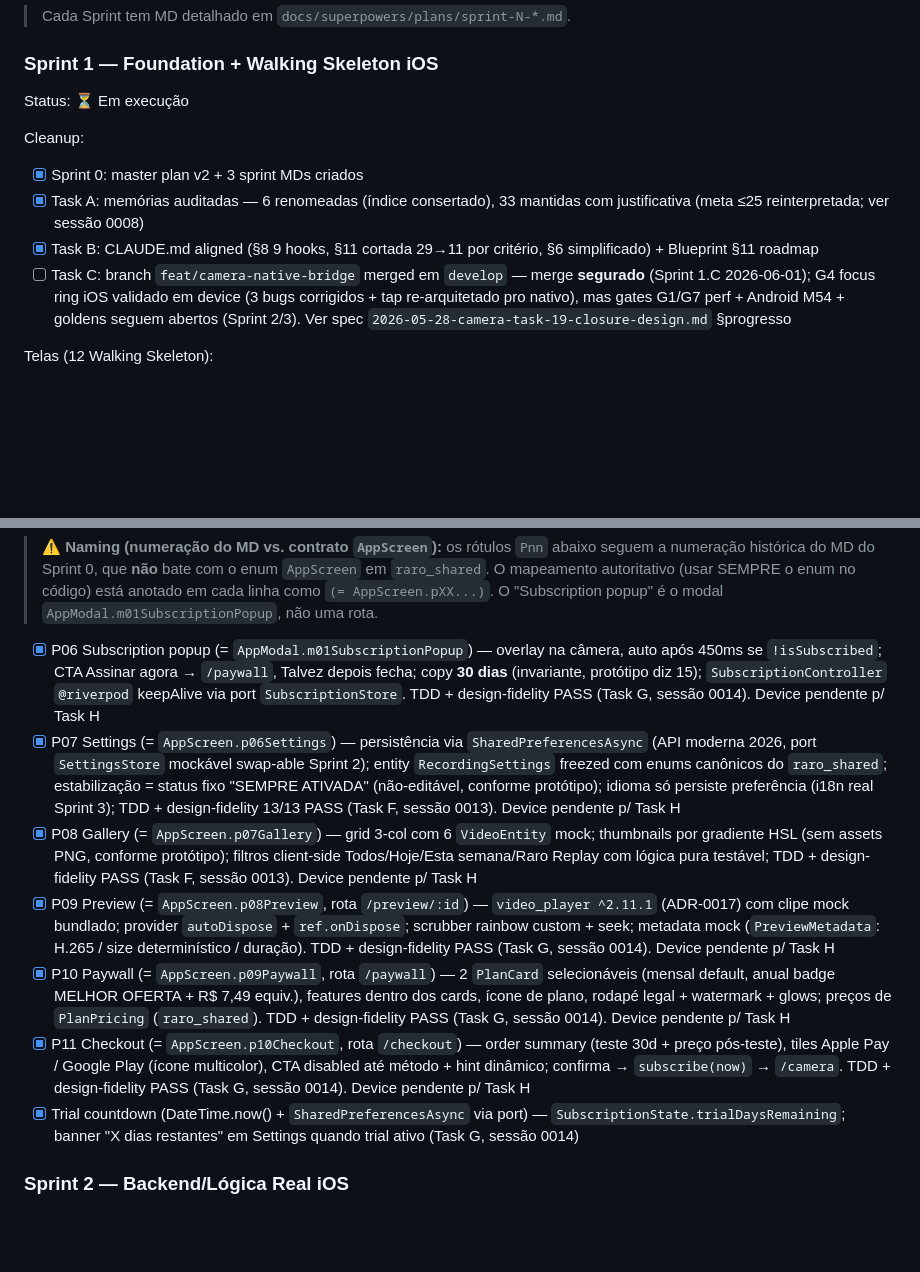
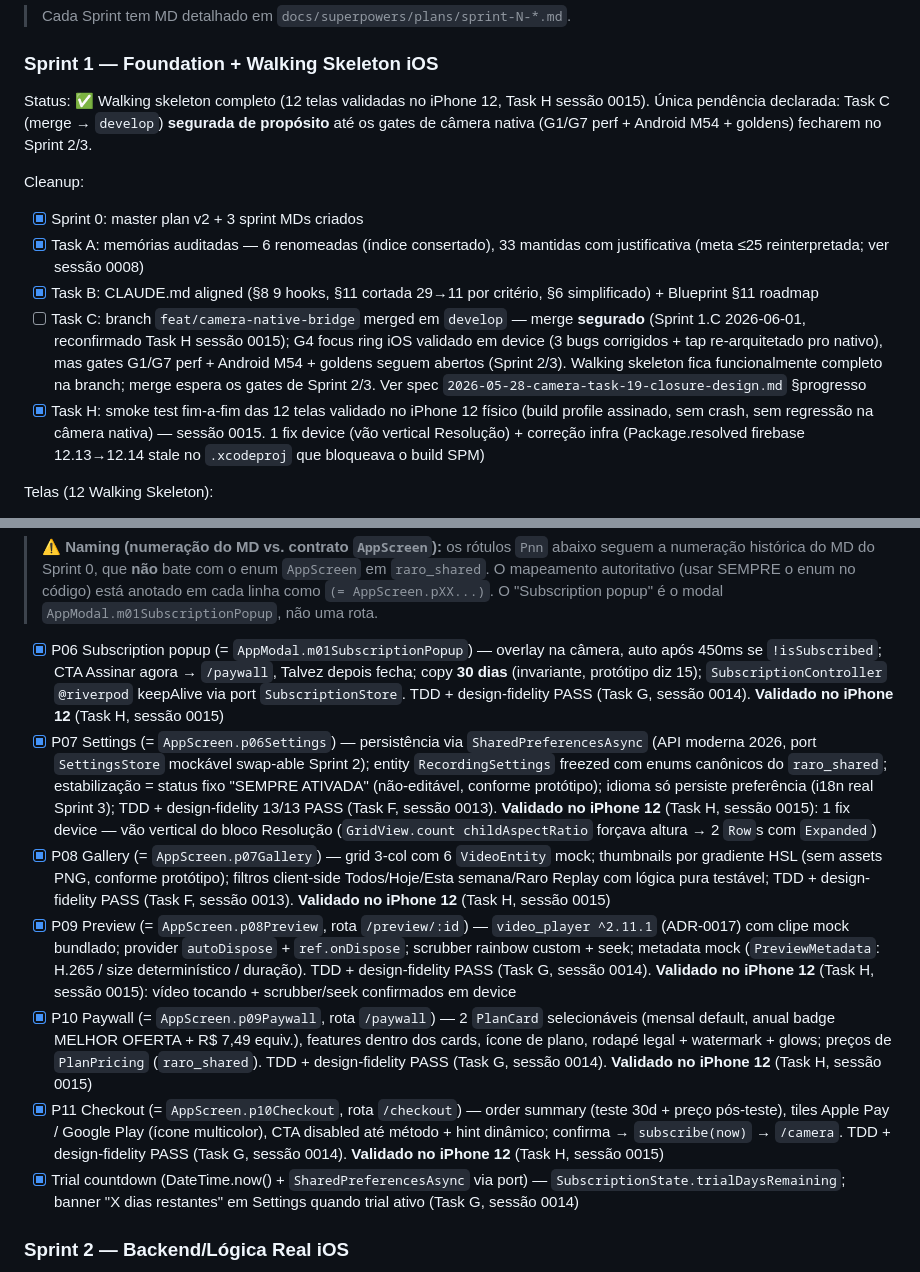
Before and after one commit to ZenniTTy/raro.com, a Markdown page: docs/Blueprint.md, 2 parts joined by grey strips. Drawn GitHub-style; blank space fills up the shorter version.

```diff
--- a/docs/Blueprint.md
+++ b/docs/Blueprint.md
@@ -593,13 +593,14 @@ Bundle ID / Application ID: `com.rarocamera`.
 > Cada Sprint tem MD detalhado em `docs/superpowers/plans/sprint-N-*.md`.
 
 ### Sprint 1 — Foundation + Walking Skeleton iOS
-Status: ⏳ Em execução
+Status: ✅ Walking skeleton completo (12 telas validadas no iPhone 12, Task H sessão 0015). Única pendência declarada: Task C (merge → `develop`) **segurada de propósito** até os gates de câmera nativa (G1/G7 perf + Android M54 + goldens) fecharem no Sprint 2/3.
 
 Cleanup:
 - [x] Sprint 0: master plan v2 + 3 sprint MDs criados
 - [x] Task A: memórias auditadas — 6 renomeadas (índice consertado), 33 mantidas com justificativa (meta ≤25 reinterpretada; ver sessão 0008)
 - [x] Task B: CLAUDE.md aligned (§8 9 hooks, §11 cortada 29→11 por critério, §6 simplificado) + Blueprint §11 roadmap
-- [ ] Task C: branch `feat/camera-native-bridge` merged em `develop` — merge **segurado** (Sprint 1.C 2026-06-01); G4 focus ring iOS validado em device (3 bugs corrigidos + tap re-arquitetado pro nativo), mas gates G1/G7 perf + Android M54 + goldens seguem abertos (Sprint 2/3). Ver spec `2026-05-28-camera-task-19-closure-design.md` §progresso
+- [ ] Task C: branch `feat/camera-native-bridge` merged em `develop` — merge **segurado** (Sprint 1.C 2026-06-01, reconfirmado Task H sessão 0015); G4 focus ring iOS validado em device (3 bugs corrigidos + tap re-arquitetado pro nativo), mas gates G1/G7 perf + Android M54 + goldens seguem abertos (Sprint 2/3). Walking skeleton fica funcionalmente completo na branch; merge espera os gates de Sprint 2/3. Ver spec `2026-05-28-camera-task-19-closure-design.md` §progresso
+- [x] Task H: smoke test fim-a-fim das 12 telas validado no iPhone 12 físico (build profile assinado, sem crash, sem regressão na câmera nativa) — sessão 0015. 1 fix device (vão vertical Resolução) + correção infra (Package.resolved firebase 12.13→12.14 stale no `.xcodeproj` que bloqueava o build SPM)
 
 Telas (12 Walking Skeleton):
 - [x] P01 Splash — logo breathe (drop-shadow) + dot loader + tagline; validado no iPhone 12 (Task D, sessão 0011)
@@ -609,12 +610,12 @@ Telas (12 Walking Skeleton):
 - [x] P05 Camera UI shell (HUD res/fps/lens, REC mock + timer fake, buffer pill, lens switcher local) — TDD + design-fidelity + **validado no iPhone 12**: 2 fixes design-fidelity (hud lens ascii x, buffer pill active) + 3 fixes device (rec glow sutil, grad-line topo, ícone câmera). Preview é mock (UiKitView nativo só Sprint 2)
 > **⚠️ Naming (numeração do MD vs. contrato `AppScreen`):** os rótulos `Pnn` abaixo seguem a numeração histórica do MD do Sprint 0, que **não** bate com o enum `AppScreen` em `raro_shared`. O mapeamento autoritativo (usar SEMPRE o enum no código) está anotado em cada linha como `(= AppScreen.pXX...)`. O "Subscription popup" é o modal `AppModal.m01SubscriptionPopup`, não uma rota.
 
-- [x] P06 Subscription popup (= `AppModal.m01SubscriptionPopup`) — overlay na câmera, auto após 450ms se `!isSubscribed`; CTA Assinar agora → `/paywall`, Talvez depois fecha; copy **30 dias** (invariante, protótipo diz 15); `SubscriptionController` `@riverpod` keepAlive via port `SubscriptionStore`. TDD + design-fidelity PASS (Task G, sessão 0014). Device pendente p/ Task H
-- [x] P07 Settings (= `AppScreen.p06Settings`) — persistência via `SharedPreferencesAsync` (API moderna 2026, port `SettingsStore` mockável swap-able Sprint 2); entity `RecordingSettings` freezed com enums canônicos do `raro_shared`; estabilização = status fixo "SEMPRE ATIVADA" (não-editável, conforme protótipo); idioma só persiste preferência (i18n real Sprint 3); TDD + design-fidelity 13/13 PASS (Task F, sessão 0013). Device pendente p/ Task H
-- [x] P08 Gallery (= `AppScreen.p07Gallery`) — grid 3-col com 6 `VideoEntity` mock; thumbnails por gradiente HSL (sem assets PNG, conforme protótipo); filtros client-side Todos/Hoje/Esta semana/Raro Replay com lógica pura testável; TDD + design-fidelity PASS (Task F, sessão 0013). Device pendente p/ Task H
-- [x] P09 Preview (= `AppScreen.p08Preview`, rota `/preview/:id`) — `video_player ^2.11.1` (ADR-0017) com clipe mock bundlado; provider `autoDispose` + `ref.onDispose`; scrubber rainbow custom + seek; metadata mock (`PreviewMetadata`: H.265 / size determinístico / duração). TDD + design-fidelity PASS (Task G, sessão 0014). Device pendente p/ Task H
-- [x] P10 Paywall (= `AppScreen.p09Paywall`, rota `/paywall`) — 2 `PlanCard` selecionáveis (mensal default, anual badge MELHOR OFERTA + R$ 7,49 equiv.), features dentro dos cards, ícone de plano, rodapé legal + watermark + glows; preços de `PlanPricing` (`raro_shared`). TDD + design-fidelity PASS (Task G, sessão 0014). Device pendente p/ Task H
-- [x] P11 Checkout (= `AppScreen.p10Checkout`, rota `/checkout`) — order summary (teste 30d + preço pós-teste), tiles Apple Pay / Google Play (ícone multicolor), CTA disabled até método + hint dinâmico; confirma → `subscribe(now)` → `/camera`. TDD + design-fidelity PASS (Task G, sessão 0014). Device pendente p/ Task H
+- [x] P06 Subscription popup (= `AppModal.m01SubscriptionPopup`) — overlay na câmera, auto após 450ms se `!isSubscribed`; CTA Assinar agora → `/paywall`, Talvez depois fecha; copy **30 dias** (invariante, protótipo diz 15); `SubscriptionController` `@riverpod` keepAlive via port `SubscriptionStore`. TDD + design-fidelity PASS (Task G, sessão 0014). **Validado no iPhone 12** (Task H, sessão 0015)
+- [x] P07 Settings (= `AppScreen.p06Settings`) — persistência via `SharedPreferencesAsync` (API moderna 2026, port `SettingsStore` mockável swap-able Sprint 2); entity `RecordingSettings` freezed com enums canônicos do `raro_shared`; estabilização = status fixo "SEMPRE ATIVADA" (não-editável, conforme protótipo); idioma só persiste preferência (i18n real Sprint 3); TDD + design-fidelity 13/13 PASS (Task F, sessão 0013). **Validado no iPhone 12** (Task H, sessão 0015): 1 fix device — vão vertical do bloco Resolução (`GridView.count childAspectRatio` forçava altura → 2 `Row`s com `Expanded`)
+- [x] P08 Gallery (= `AppScreen.p07Gallery`) — grid 3-col com 6 `VideoEntity` mock; thumbnails por gradiente HSL (sem assets PNG, conforme protótipo); filtros client-side Todos/Hoje/Esta semana/Raro Replay com lógica pura testável; TDD + design-fidelity PASS (Task F, sessão 0013). **Validado no iPhone 12** (Task H, sessão 0015)
+- [x] P09 Preview (= `AppScreen.p08Preview`, rota `/preview/:id`) — `video_player ^2.11.1` (ADR-0017) com clipe mock bundlado; provider `autoDispose` + `ref.onDispose`; scrubber rainbow custom + seek; metadata mock (`PreviewMetadata`: H.265 / size determinístico / duração). TDD + design-fidelity PASS (Task G, sessão 0014). **Validado no iPhone 12** (Task H, sessão 0015): vídeo tocando + scrubber/seek confirmados em device
+- [x] P10 Paywall (= `AppScreen.p09Paywall`, rota `/paywall`) — 2 `PlanCard` selecionáveis (mensal default, anual badge MELHOR OFERTA + R$ 7,49 equiv.), features dentro dos cards, ícone de plano, rodapé legal + watermark + glows; preços de `PlanPricing` (`raro_shared`). TDD + design-fidelity PASS (Task G, sessão 0014). **Validado no iPhone 12** (Task H, sessão 0015)
+- [x] P11 Checkout (= `AppScreen.p10Checkout`, rota `/checkout`) — order summary (teste 30d + preço pós-teste), tiles Apple Pay / Google Play (ícone multicolor), CTA disabled até método + hint dinâmico; confirma → `subscribe(now)` → `/camera`. TDD + design-fidelity PASS (Task G, sessão 0014). **Validado no iPhone 12** (Task H, sessão 0015)
 - [x] Trial countdown (DateTime.now() + `SharedPreferencesAsync` via port) — `SubscriptionState.trialDaysRemaining`; banner "X dias restantes" em Settings quando trial ativo (Task G, sessão 0014)
 
 ### Sprint 2 — Backend/Lógica Real iOS
```
Also changed, not shown: docs/sessions/0001-INDEX.md (+8 -5 lines), docs/sessions/0015-sprint1-task-h-closure.md (added, +66 -0 lines).
